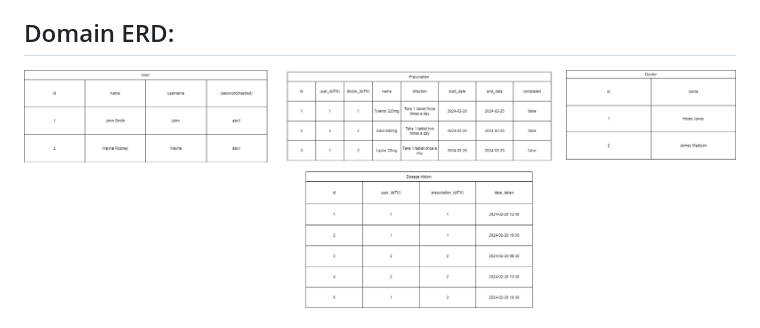
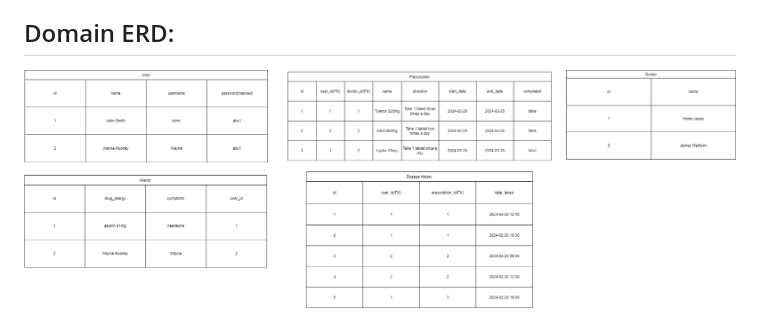
Before and after one commit to tkim0615/pill-manager-app, a Markdown page: README.md, the part around the change. Drawn GitHub-style; pictures changed too: Pill.png (deleted), Pill_models.png (added).

Commit message:
edited erd and model io

```diff
--- a/README.md
+++ b/README.md
@@ -8,7 +8,7 @@
 Effortlessly take control of your prescriptions! With our user-friendly app, you can log in to efficiently manage your current prescriptions, track the history of medications, and easily mark doses as taken. Never forget or double up your doses!
 
 ## Domain ERD:
-![Domain_Model](Pill.png)
+![Domain_Model](Pill_models.png)
 
 ![ERD](Pill-manager.png)
 
```
Also changed, not shown: Pill-manager-db.png (added), Pill-manager.png (deleted), 1 other file.
